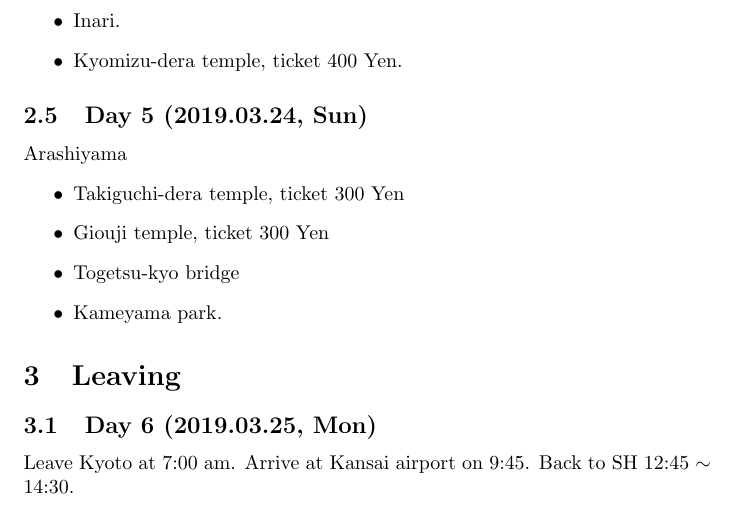
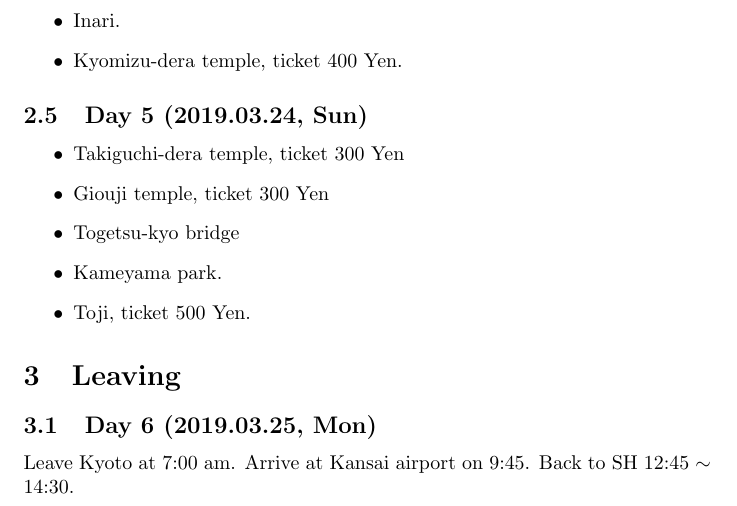
Before and after one commit to lgarithm/lgarithm.github.io, a LaTeX paper (drafts/2019-Mar-kansai-no-tabi/2019-Mar-kansai-no-tabi.tex): part of page 2 of 2, cut so that both start at the same text. Compiled offline with pdfLaTeX.

Commit message:
see you next time

```diff
--- a/drafts/2019-Mar-kansai-no-tabi/2019-Mar-kansai-no-tabi.tex
+++ b/drafts/2019-Mar-kansai-no-tabi/2019-Mar-kansai-no-tabi.tex
@@ -68,12 +68,13 @@ Route: Higashi Umeda, Nishi Kujo, Sakurajima (USJ).
 \end{itemize}
 
 \subsection{Day 5 (2019.03.24, Sun)}
-Arashiyama
+% Arashiyama
 \begin{itemize}
 \item Takiguchi-dera temple, ticket 300 Yen
 \item Giouji temple, ticket 300 Yen
 \item Togetsu-kyo bridge
 \item Kameyama park.
+\item Toji, ticket 500 Yen.
 \end{itemize}
 
 \section{Leaving}
```
